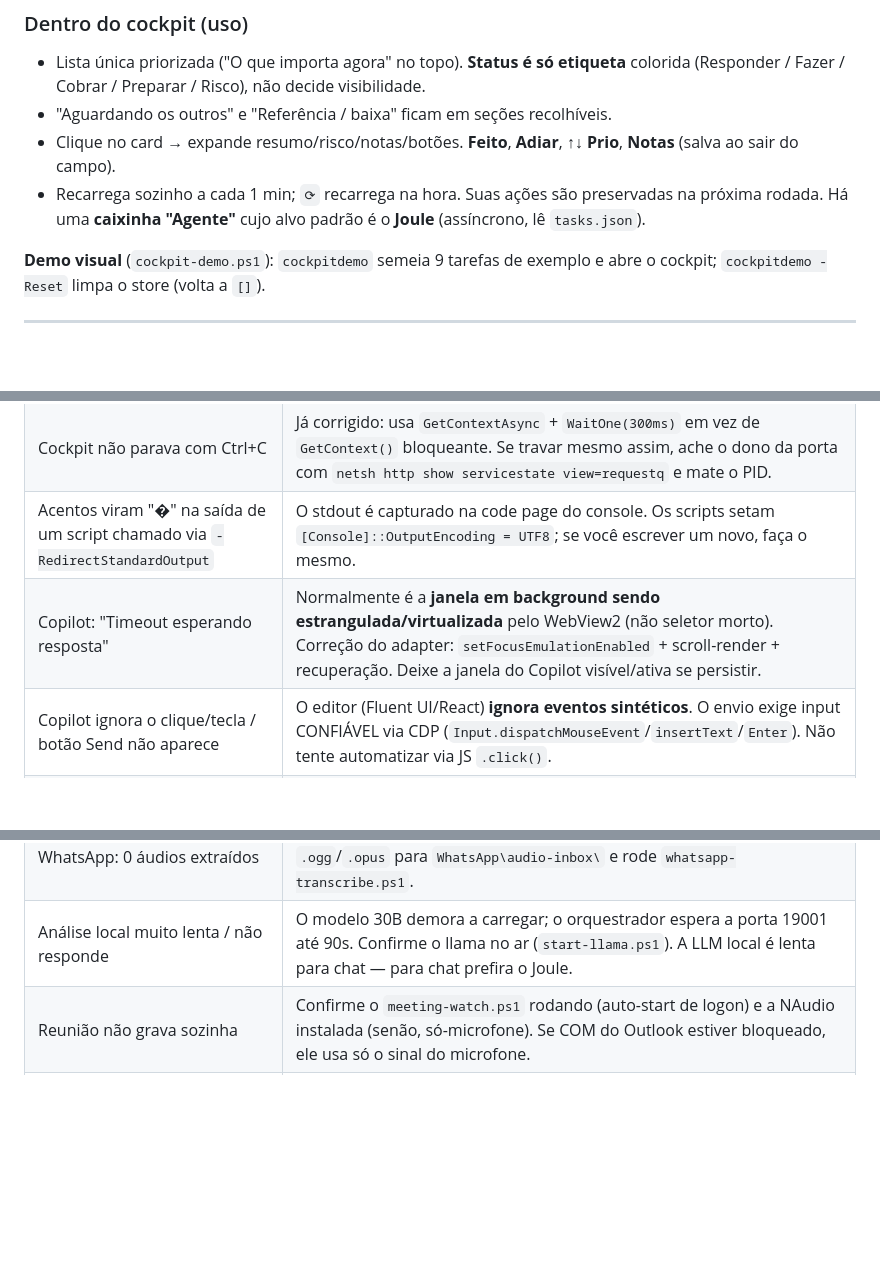
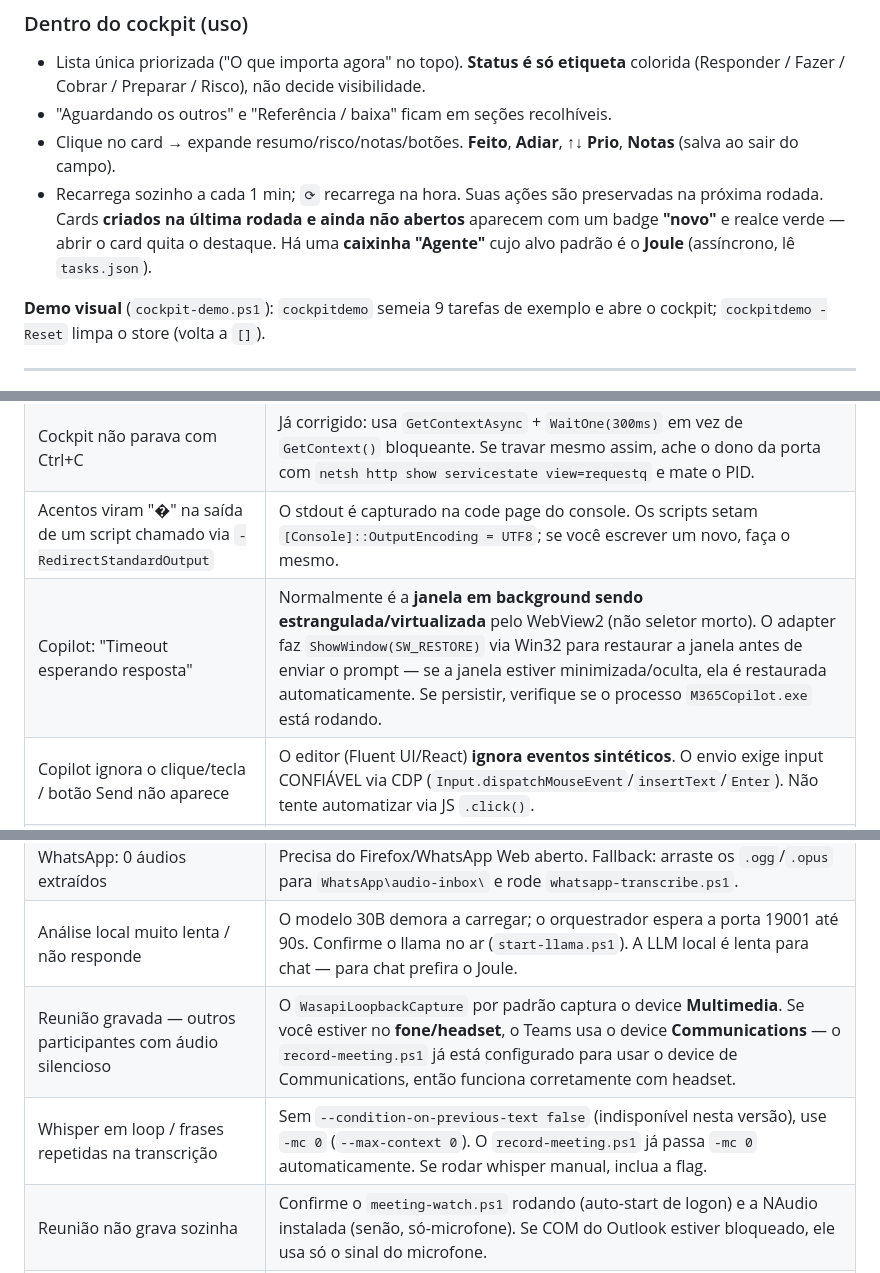
Before and after one commit to caiqueescaler86/secondbrain, a Markdown page: SETUP.md, 3 parts joined by grey strips. Rendered like a GitHub page; blank space fills up the shorter version.

```diff
--- a/SETUP.md
+++ b/SETUP.md
@@ -247,8 +248,9 @@ justamente para o Ctrl+C funcionar).
 - Clique no card → expande resumo/risco/notas/botões. **Feito**, **Adiar**,
   **↑↓ Prio**, **Notas** (salva ao sair do campo).
 - Recarrega sozinho a cada 1 min; `⟳` recarrega na hora. Suas ações são preservadas
-  na próxima rodada. Há uma **caixinha "Agente"** cujo alvo padrão é o **Joule**
-  (assíncrono, lê `tasks.json`).
+  na próxima rodada. Cards **criados na última rodada e ainda não abertos** aparecem com
+  um badge **"novo"** e realce verde — abrir o card quita o destaque. Há uma **caixinha "Agente"**
+  cujo alvo padrão é o **Joule** (assíncrono, lê `tasks.json`).
 
 **Demo visual** (`cockpit-demo.ps1`): `cockpitdemo` semeia 9 tarefas de exemplo e
 abre o cockpit; `cockpitdemo -Reset` limpa o store (volta a `[]`).
@@ -537,7 +542,7 @@ o arquivo e a mudança entra na próxima rodada, sem mexer em nenhum script.
 | Cockpit não sobe — "Access denied" ao abrir a porta | Rode uma vez como admin: `netsh http add urlacl url=http://127.0.0.1:8787/ user=$env:USERNAME`. Ou use outra porta: `-Port 8791`. |
 | Cockpit não parava com Ctrl+C | Já corrigido: usa `GetContextAsync` + `WaitOne(300ms)` em vez de `GetContext()` bloqueante. Se travar mesmo assim, ache o dono da porta com `netsh http show servicestate view=requestq` e mate o PID. |
 | Acentos viram "�" na saída de um script chamado via `-RedirectStandardOutput` | O stdout é capturado na code page do console. Os scripts setam `[Console]::OutputEncoding = UTF8`; se você escrever um novo, faça o mesmo. |
-| Copilot: "Timeout esperando resposta" | Normalmente é a **janela em background sendo estrangulada/virtualizada** pelo WebView2 (não seletor morto). Correção do adapter: `setFocusEmulationEnabled` + scroll-render + recuperação. Deixe a janela do Copilot visível/ativa se persistir. |
+| Copilot: "Timeout esperando resposta" | Normalmente é a **janela em background sendo estrangulada/virtualizada** pelo WebView2 (não seletor morto). O adapter faz `ShowWindow(SW_RESTORE)` via Win32 para restaurar a janela antes de enviar o prompt — se a janela estiver minimizada/oculta, ela é restaurada automaticamente. Se persistir, verifique se o processo `M365Copilot.exe` está rodando. |
 | Copilot ignora o clique/tecla / botão Send não aparece | O editor (Fluent UI/React) **ignora eventos sintéticos**. O envio exige input CONFIÁVEL via CDP (`Input.dispatchMouseEvent`/`insertText`/`Enter`). Não tente automatizar via JS `.click()`. |
 | Copilot "otimiza"/reescreve o prompt | Use **comando imperativo direto**, sem cabeçalho tipo "# Prompt" (o M365 Copilot otimiza prompts-template). Os `prompts\copilot.md` já pedem "não reescreva, execute". |
 | Copilot: "chave de policy bloqueada" ao habilitar debug | Em máquina GPO a policy do WebView2 é read-only. Se a chave já tem a porta certa, basta relançar o app. Senão, rode uma vez como admin ou inicie o Copilot com o debug já ligado. |
@@ -545,6 +550,8 @@ o arquivo e a mudança entra na próxima rodada, sem mexer em nenhum script.
 | WhatsApp: "Maximum active sessions" (BiDi travado) | O Firefox não libera a sessão BiDi órfã. O `whatsapp-audio.ps1` **reinicia o Firefox** para zerar as sessões (por isso o áudio é o último passo). |
 | WhatsApp: 0 áudios extraídos | Precisa do Firefox/WhatsApp Web aberto. Fallback: arraste os `.ogg`/`.opus` para `WhatsApp\audio-inbox\` e rode `whatsapp-transcribe.ps1`. |
 | Análise local muito lenta / não responde | O modelo 30B demora a carregar; o orquestrador espera a porta 19001 até 90s. Confirme o llama no ar (`start-llama.ps1`). A LLM local é lenta para chat — para chat prefira o Joule. |
+| Reunião gravada — outros participantes com áudio silencioso | O `WasapiLoopbackCapture` por padrão captura o device **Multimedia**. Se você estiver no **fone/headset**, o Teams usa o device **Communications** — o `record-meeting.ps1` já está configurado para usar o device de Communications, então funciona corretamente com headset. |
+| Whisper em loop / frases repetidas na transcrição | Sem `--condition-on-previous-text false` (indisponível nesta versão), use `-mc 0` (`--max-context 0`). O `record-meeting.ps1` já passa `-mc 0` automaticamente. Se rodar whisper manual, inclua a flag. |
 | Reunião não grava sozinha | Confirme o `meeting-watch.ps1` rodando (auto-start de logon) e a NAudio instalada (senão, só-microfone). Se COM do Outlook estiver bloqueado, ele usa só o sinal do microfone. |
 | whisper não roda dentro do Claude | ACE Deny — rode do terminal do usuário. |
 | `tasks.json` corrompido | **NÃO** conserte com one-liner PowerShell (embrulha em `{value,Count}`). Use Python ou deixe o orquestrador regravar. |
```
Also changed, not shown: other parts of SETUP.md (+11 -7 lines), COMANDOS.md (+22 -9 lines).
